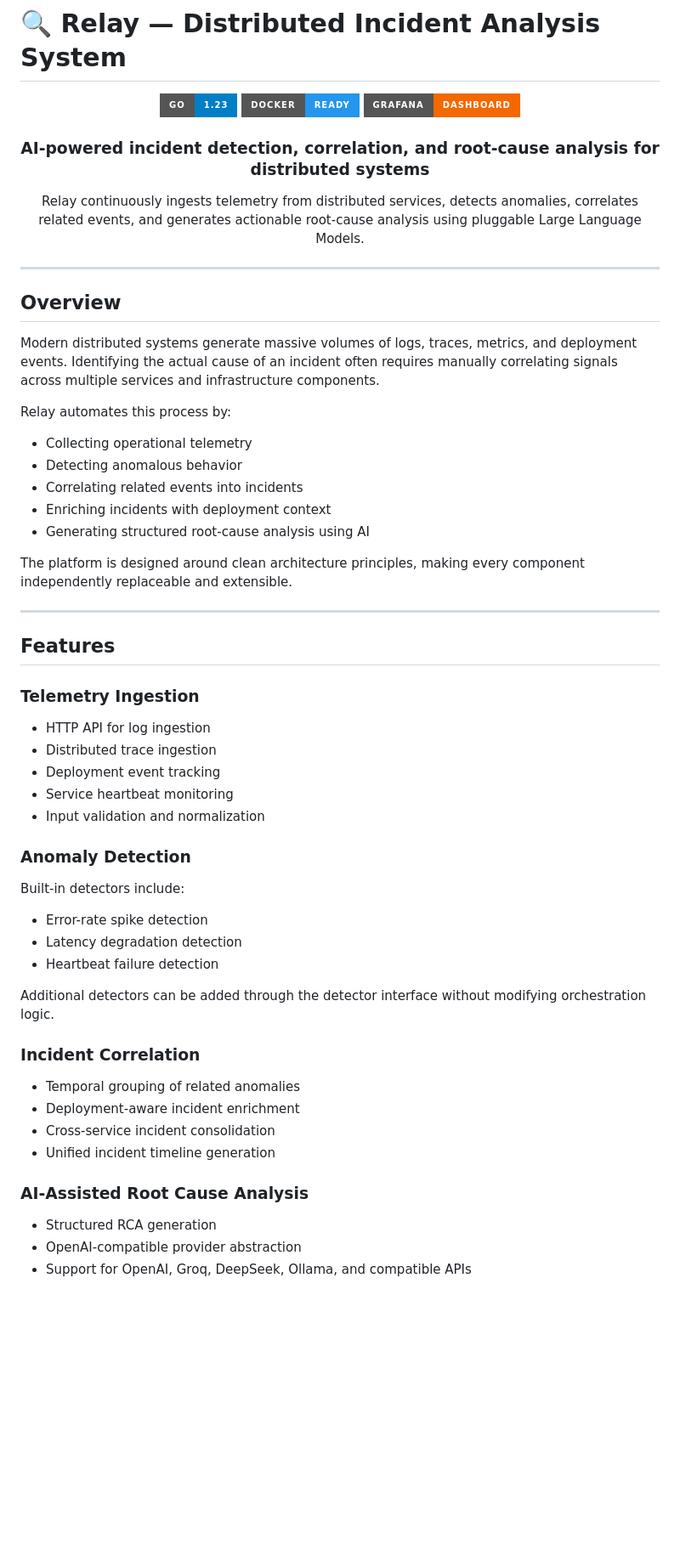
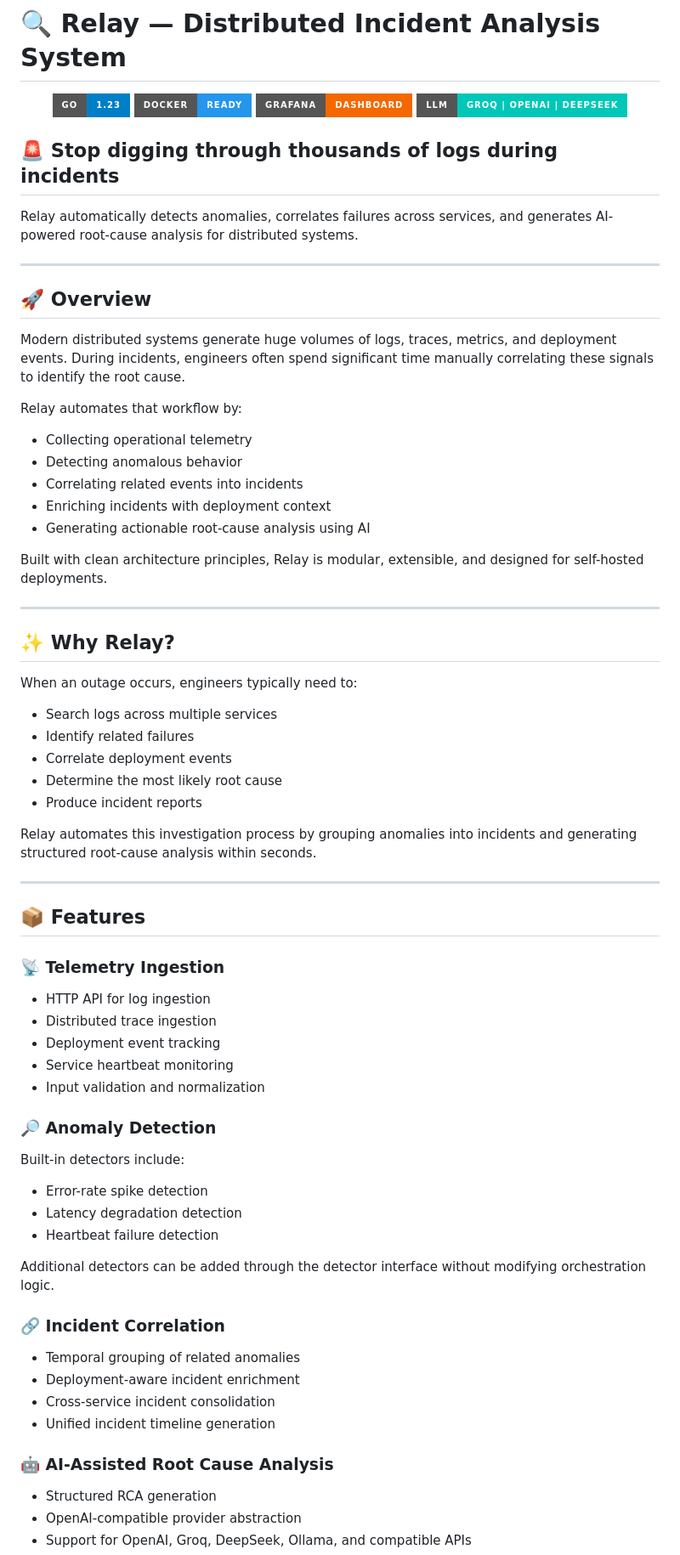
Before and after one commit to DeviPrasad7/relay-agent, a Markdown page: README.md, the part around one of its changes. Shown at 85% size. GitHub-like rendering; badges without logos; blank space fills up the shorter version.

Commit message:
Update README with new sections and improved spacing

```diff
--- a/README.md
+++ b/README.md
@@ -5,34 +5,50 @@
 [![Go Version](https://img.shields.io/badge/Go-1.23-blue.svg?style=for-the-badge\&logo=go)](https://golang.org/)
 [![Docker](https://img.shields.io/badge/Docker-Ready-2496ED.svg?style=for-the-badge\&logo=docker)](https://www.docker.com/)
 [![Grafana](https://img.shields.io/badge/Grafana-Dashboard-F46800.svg?style=for-the-badge\&logo=grafana)](https://grafana.com/)
-
-### AI-powered incident detection, correlation, and root-cause analysis for distributed systems
-
-Relay continuously ingests telemetry from distributed services, detects anomalies, correlates related events, and generates actionable root-cause analysis using pluggable Large Language Models.
+[![LLM](https://img.shields.io/badge/LLM-Groq%20%7C%20OpenAI%20%7C%20DeepSeek-00C7B7.svg?style=for-the-badge)](#ai-analysis-configuration)
 
 </div>
 
+## 🚨 Stop digging through thousands of logs during incidents
+
+Relay automatically detects anomalies, correlates failures across services, and generates AI-powered root-cause analysis for distributed systems.
+
+
 ---
 
-## Overview
+## 🚀 Overview
 
-Modern distributed systems generate massive volumes of logs, traces, metrics, and deployment events. Identifying the actual cause of an incident often requires manually correlating signals across multiple services and infrastructure components.
+Modern distributed systems generate huge volumes of logs, traces, metrics, and deployment events. During incidents, engineers often spend significant time manually correlating these signals to identify the root cause.
 
-Relay automates this process by:
+Relay automates that workflow by:
 
 * Collecting operational telemetry
 * Detecting anomalous behavior
 * Correlating related events into incidents
 * Enriching incidents with deployment context
-* Generating structured root-cause analysis using AI
+* Generating actionable root-cause analysis using AI
 
-The platform is designed around clean architecture principles, making every component independently replaceable and extensible.
+Built with clean architecture principles, Relay is modular, extensible, and designed for self-hosted deployments.
 
 ---
 
-## Features
+## ✨ Why Relay?
 
-### Telemetry Ingestion
+When an outage occurs, engineers typically need to:
+
+* Search logs across multiple services
+* Identify related failures
+* Correlate deployment events
+* Determine the most likely root cause
+* Produce incident reports
+
+Relay automates this investigation process by grouping anomalies into incidents and generating structured root-cause analysis within seconds.
+
+---
+
+## 📦 Features
+
+### 📡 Telemetry Ingestion
 
 * HTTP API for log ingestion
 * Distributed trace ingestion
@@ -40,7 +56,7 @@ The platform is designed around clean architecture principles, making every comp
 * Service heartbeat monitoring
 * Input validation and normalization
 
-### Anomaly Detection
+### 🔎 Anomaly Detection
 
 Built-in detectors include:
 
@@ -50,14 +66,14 @@ Built-in detectors include:
 
 Additional detectors can be added through the detector interface without modifying orchestration logic.
 
-### Incident Correlation
+### 🔗 Incident Correlation
 
 * Temporal grouping of related anomalies
 * Deployment-aware incident enrichment
 * Cross-service incident consolidation
 * Unified incident timeline generation
 
-### AI-Assisted Root Cause Analysis
+### 🤖 AI-Assisted Root Cause Analysis
 
 * Structured RCA generation
 * OpenAI-compatible provider abstraction
```
Also changed, not shown: other parts of README.md (+14 -14 lines).
